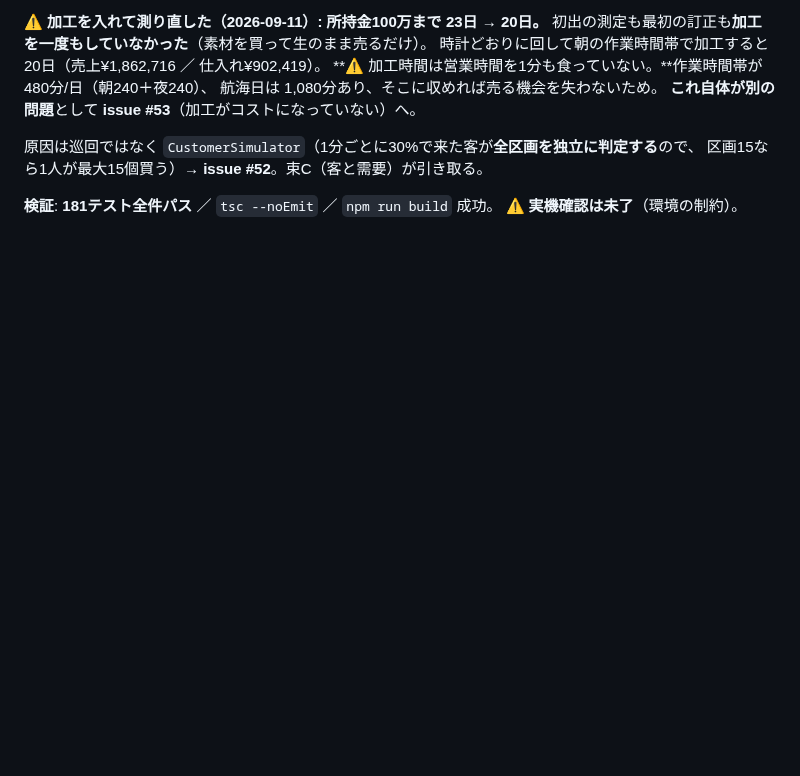
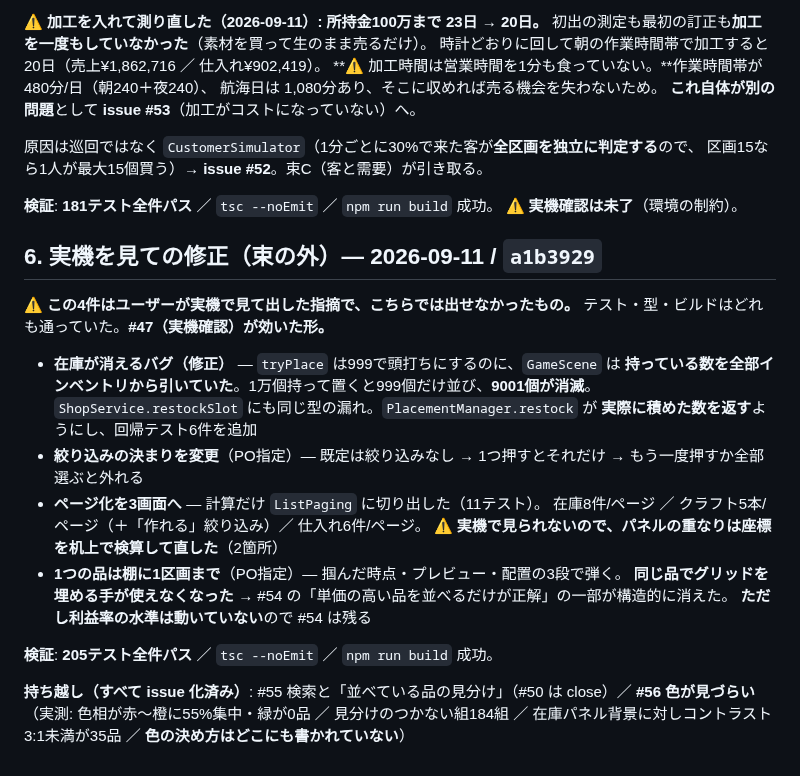
Before and after one commit to primevalsistail/shop-puzzle-simulation, a Markdown page: aidlc-docs/aidlc-state.md, the part around the change. Rendered like a GitHub page; blank space fills up the shorter version.

```diff
--- a/aidlc-docs/aidlc-state.md
+++ b/aidlc-docs/aidlc-state.md
@@ -628,3 +628,27 @@ Cycle 4 の成果が初めてプレイヤー側に出る経路に乗った。
 
 **検証**: **181テスト全件パス** ／ `tsc --noEmit` ／ `npm run build` 成功。
 **⚠ 実機確認は未了**（環境の制約）。
+
+## 6. 実機を見ての修正（束の外）— 2026-09-11 / `a1b3929`
+
+**⚠ この4件はユーザーが実機で見て出した指摘で、こちらでは出せなかったもの。**
+テスト・型・ビルドはどれも通っていた。**#47（実機確認）が効いた形。**
+
+- **在庫が消えるバグ（修正）** — `tryPlace` は999で頭打ちにするのに、`GameScene` は
+  **持っている数を全部インベントリから引いていた**。1万個持って置くと999個だけ並び、**9001個が消滅**。
+  `ShopService.restockSlot` にも同じ型の漏れ。`PlacementManager.restock` が
+  **実際に積めた数を返す**ようにし、回帰テスト6件を追加
+- **絞り込みの決まりを変更**（PO指定）— 既定は絞り込みなし → 1つ押すとそれだけ →
+  もう一度押すか全部選ぶと外れる
+- **ページ化を3画面へ** — 計算だけ `ListPaging` に切り出した（11テスト）。
+  在庫8件/ページ ／ クラフト5本/ページ（＋「作れる」絞り込み）／ 仕入れ6件/ページ。
+  **⚠ 実機で見られないので、パネルの重なりは座標を机上で検算して直した**（2箇所）
+- **1つの品は棚に1区画まで**（PO指定）— 掴んだ時点・プレビュー・配置の3段で弾く。
+  **同じ品でグリッドを埋める手が使えなくなった** → #54 の「単価の高い品を並べるだけが正解」の一部が構造的に消えた。
+  **ただし利益率の水準は動いていない**ので #54 は残る
+
+**検証**: **205テスト全件パス** ／ `tsc --noEmit` ／ `npm run build` 成功。
+
+**持ち越し（すべて issue 化済み）**: #55 検索と「並べている品の見分け」（#50 は close）／
+**#56 色が見づらい**（実測: 色相が赤〜橙に55%集中・緑が0品 ／ 見分けのつかない組184組 ／
+在庫パネル背景に対しコントラスト3:1未満が35品 ／ **色の決め方はどこにも書かれていない**）
```
Also changed, not shown: aidlc-docs/audit.md (+20 -0 lines), 1 other file.
